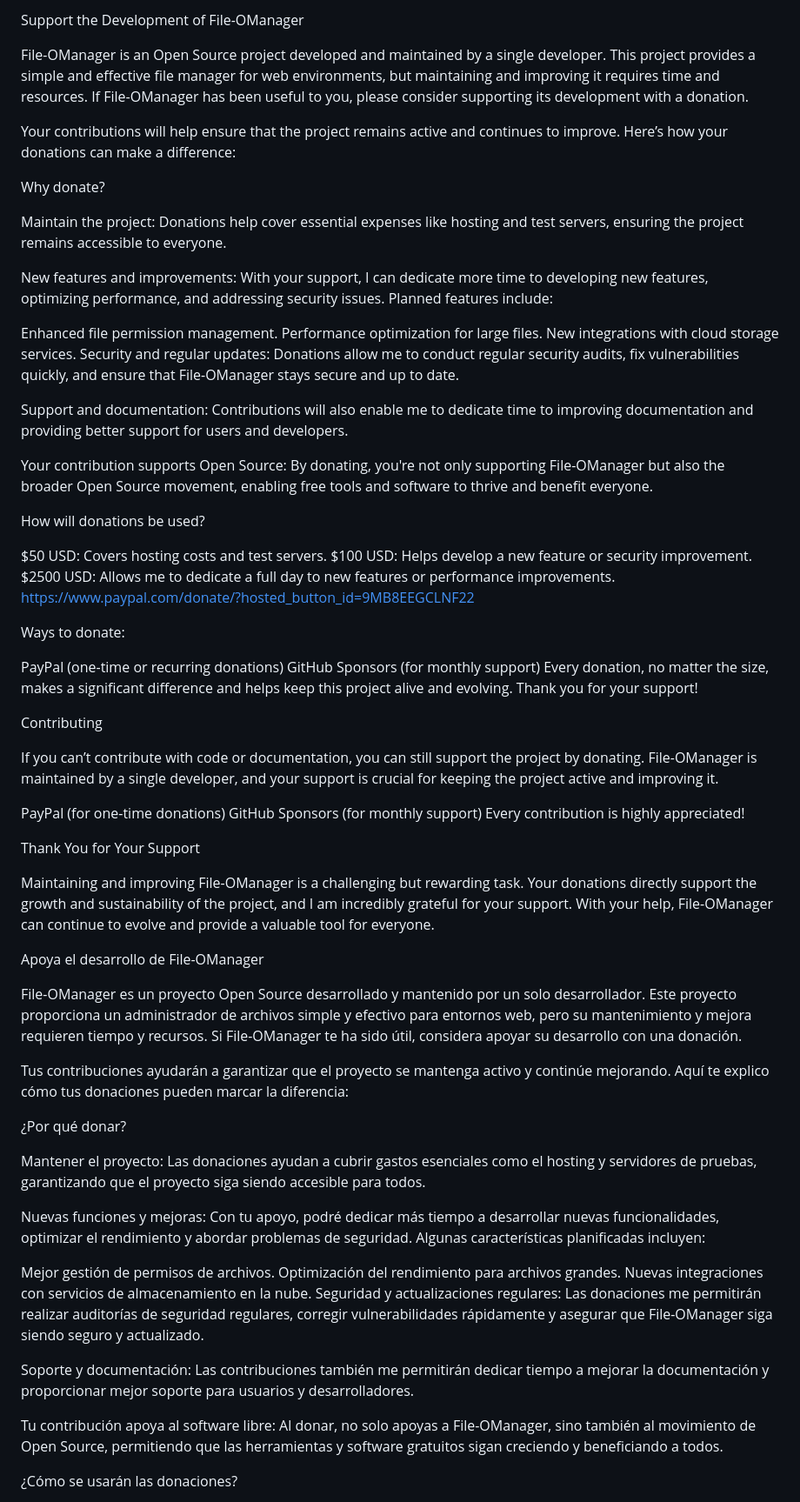
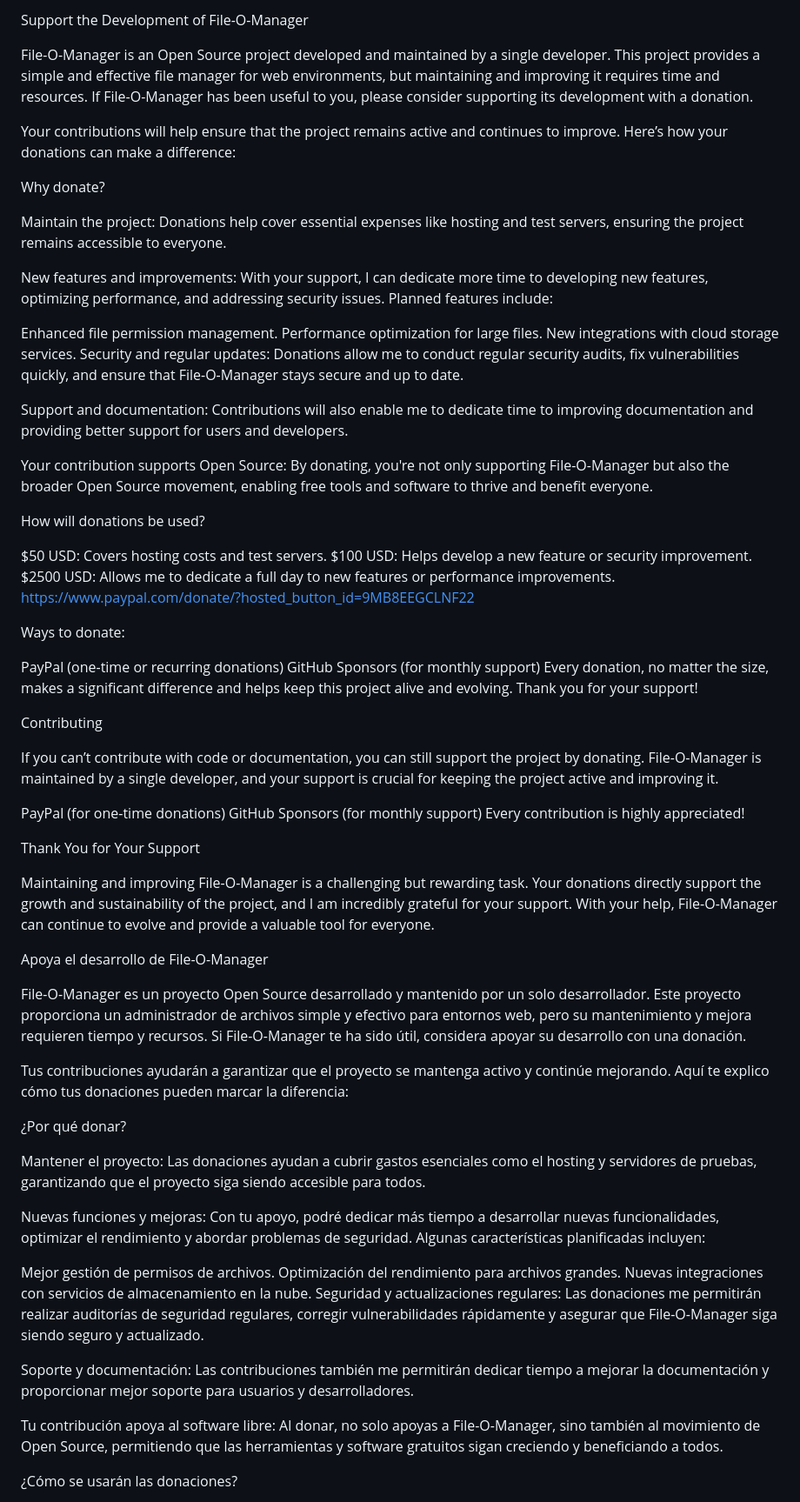
Before and after one commit to IgorGoP/File-O-Manager, a Markdown page: CONTRIBUTING.md, the part around one of its changes. Shown at 87% size. GitHub-like rendering.

```diff
--- a/CONTRIBUTING.md
+++ b/CONTRIBUTING.md
@@ -1,6 +1,6 @@
-Support the Development of File-OManager
+Support the Development of File-O-Manager
 
-File-OManager is an Open Source project developed and maintained by a single developer. This project provides a simple and effective file manager for web environments, but maintaining and improving it requires time and resources. If File-OManager has been useful to you, please consider supporting its development with a donation.
+File-O-Manager is an Open Source project developed and maintained by a single developer. This project provides a simple and effective file manager for web environments, but maintaining and improving it requires time and resources. If File-O-Manager has been useful to you, please consider supporting its development with a donation.
 
 Your contributions will help ensure that the project remains active and continues to improve. Here’s how your donations can make a difference:
 
@@ -13,11 +13,11 @@ New features and improvements: With your support, I can dedicate more time to de
 Enhanced file permission management.
 Performance optimization for large files.
 New integrations with cloud storage services.
-Security and regular updates: Donations allow me to conduct regular security audits, fix vulnerabilities quickly, and ensure that File-OManager stays secure and up to date.
+Security and regular updates: Donations allow me to conduct regular security audits, fix vulnerabilities quickly, and ensure that File-O-Manager stays secure and up to date.
 
 Support and documentation: Contributions will also enable me to dedicate time to improving documentation and providing better support for users and developers.
 
-Your contribution supports Open Source: By donating, you're not only supporting File-OManager but also the broader Open Source movement, enabling free tools and software to thrive and benefit everyone.
+Your contribution supports Open Source: By donating, you're not only supporting File-O-Manager but also the broader Open Source movement, enabling free tools and software to thrive and benefit everyone.
 
 How will donations be used?
 
@@ -34,7 +34,7 @@ Every donation, no matter the size, makes a significant difference and helps kee
 
 Contributing
 
-If you can’t contribute with code or documentation, you can still support the project by donating. File-OManager is maintained by a single developer, and your support is crucial for keeping the project active and improving it.
+If you can’t contribute with code or documentation, you can still support the project by donating. File-O-Manager is maintained by a single developer, and your support is crucial for keeping the project active and improving it.
 
 PayPal (for one-time donations)
 GitHub Sponsors (for monthly support)
@@ -42,11 +42,11 @@ Every contribution is highly appreciated!
 
 Thank You for Your Support
 
-Maintaining and improving File-OManager is a challenging but rewarding task. Your donations directly support the growth and sustainability of the project, and I am incredibly grateful for your support. With your help, File-OManager can continue to evolve and provide a valuable tool for everyone.
+Maintaining and improving File-O-Manager is a challenging but rewarding task. Your donations directly support the growth and sustainability of the project, and I am incredibly grateful for your support. With your help, File-O-Manager can continue to evolve and provide a valuable tool for everyone.
 
-Apoya el desarrollo de File-OManager
+Apoya el desarrollo de File-O-Manager
 
-File-OManager es un proyecto Open Source desarrollado y mantenido por un solo desarrollador. Este proyecto proporciona un administrador de archivos simple y efectivo para entornos web, pero su mantenimiento y mejora requieren tiempo y recursos. Si File-OManager te ha sido útil, considera apoyar su desarrollo con una donación.
+File-O-Manager es un proyecto Open Source desarrollado y mantenido por un solo desarrollador. Este proyecto proporciona un administrador de archivos simple y efectivo para entornos web, pero su mantenimiento y mejora requieren tiempo y recursos. Si File-O-Manager te ha sido útil, considera apoyar su desarrollo con una donación.
 
 Tus contribuciones ayudarán a garantizar que el proyecto se mantenga activo y continúe mejorando. Aquí te explico cómo tus donaciones pueden marcar la diferencia:
 
@@ -59,11 +59,11 @@ Nuevas funciones y mejoras: Con tu apoyo, podré dedicar más tiempo a desarroll
 Mejor gestión de permisos de archivos.
 Optimización del rendimiento para archivos grandes.
 Nuevas integraciones con servicios de almacenamiento en la nube.
-Seguridad y actualizaciones regulares: Las donaciones me permitirán realizar auditorías de seguridad regulares, corregir vulnerabilidades rápidamente y asegurar que File-OManager siga siendo seguro y actualizado.
+Seguridad y actualizaciones regulares: Las donaciones me permitirán realizar auditorías de seguridad regulares, corregir vulnerabilidades rápidamente y asegurar que File-O-Manager siga siendo seguro y actualizado.
 
 Soporte y documentación: Las contribuciones también me permitirán dedicar tiempo a mejorar la documentación y proporcionar mejor soporte para usuarios y desarrolladores.
 
-Tu contribución apoya al software libre: Al donar, no solo apoyas a File-OManager, sino también al movimiento de Open Source, permitiendo que las herramientas y software gratuitos sigan creciendo y beneficiando a todos.
+Tu contribución apoya al software libre: Al donar, no solo apoyas a File-O-Manager, sino también al movimiento de Open Source, permitiendo que las herramientas y software gratuitos sigan creciendo y beneficiando a todos.
 
 ¿Cómo se usarán las donaciones?
 
```
Also changed, not shown: other parts of CONTRIBUTING.md (+2 -2 lines).
